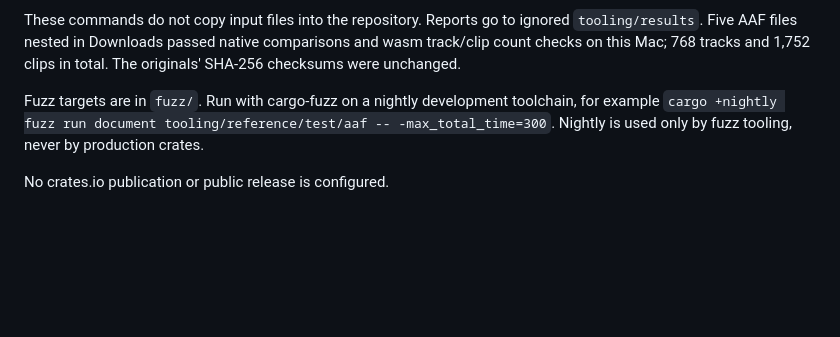
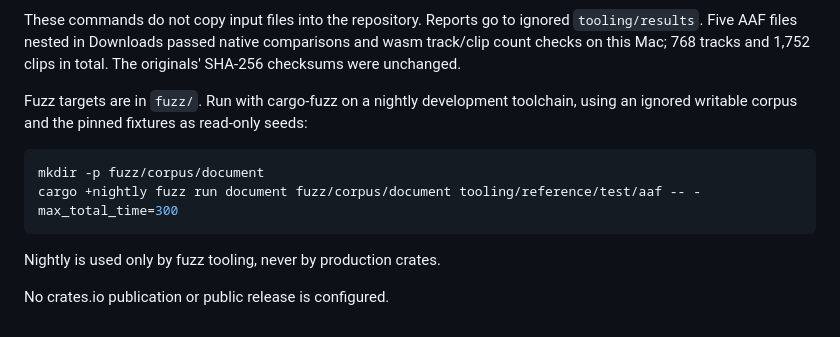
Before and after one commit to amilajack/libaaf-rs, a Markdown page: README.md, the part around the change. GitHub-like rendering; blank space fills up the shorter version.

Commit message:
docs: record large-session memory and safe fuzz seeding

````diff
--- a/README.md
+++ b/README.md
@@ -81,6 +81,12 @@ node web/tests/downloads.mjs /path/to/Downloads
 
 These commands do not copy input files into the repository. Reports go to ignored `tooling/results`. Five AAF files nested in Downloads passed native comparisons and wasm track/clip count checks on this Mac; 768 tracks and 1,752 clips in total. The originals' SHA-256 checksums were unchanged.
 
-Fuzz targets are in `fuzz/`. Run with cargo-fuzz on a nightly development toolchain, for example `cargo +nightly fuzz run document tooling/reference/test/aaf -- -max_total_time=300`. Nightly is used only by fuzz tooling, never by production crates.
+Fuzz targets are in `fuzz/`. Run with cargo-fuzz on a nightly development toolchain, using an ignored writable corpus and the pinned fixtures as read-only seeds:
+
+```sh
+mkdir -p fuzz/corpus/document
+cargo +nightly fuzz run document fuzz/corpus/document tooling/reference/test/aaf -- -max_total_time=300
+```
+ Nightly is used only by fuzz tooling, never by production crates.
 
 No crates.io publication or public release is configured.
````
Also changed, not shown: docs/benchmarks.md (+4 -0 lines).
